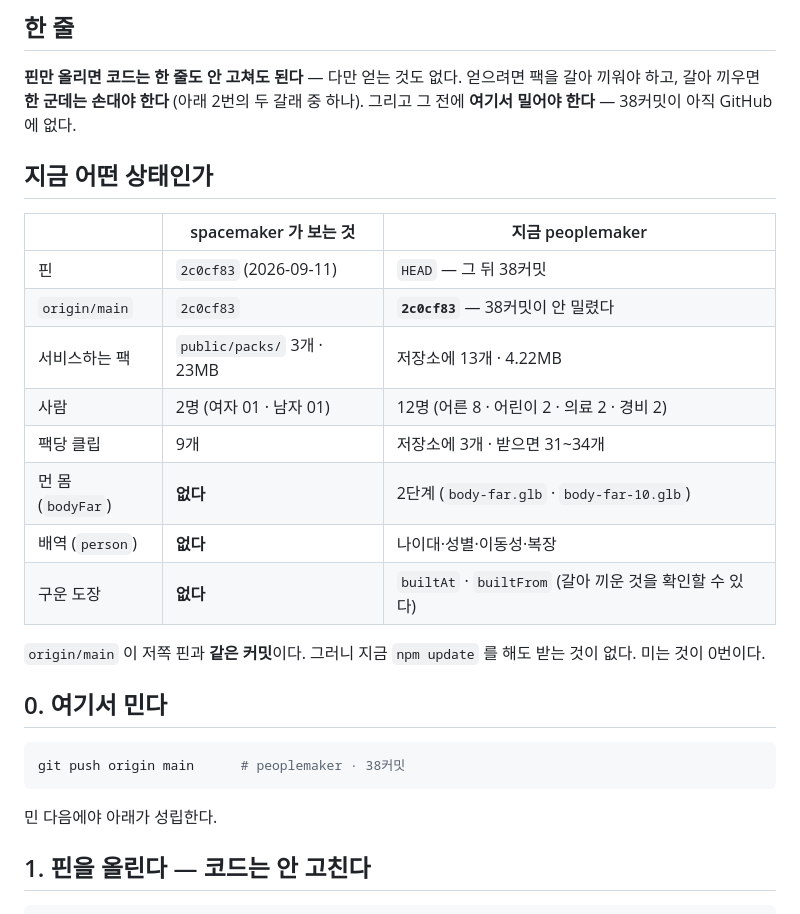
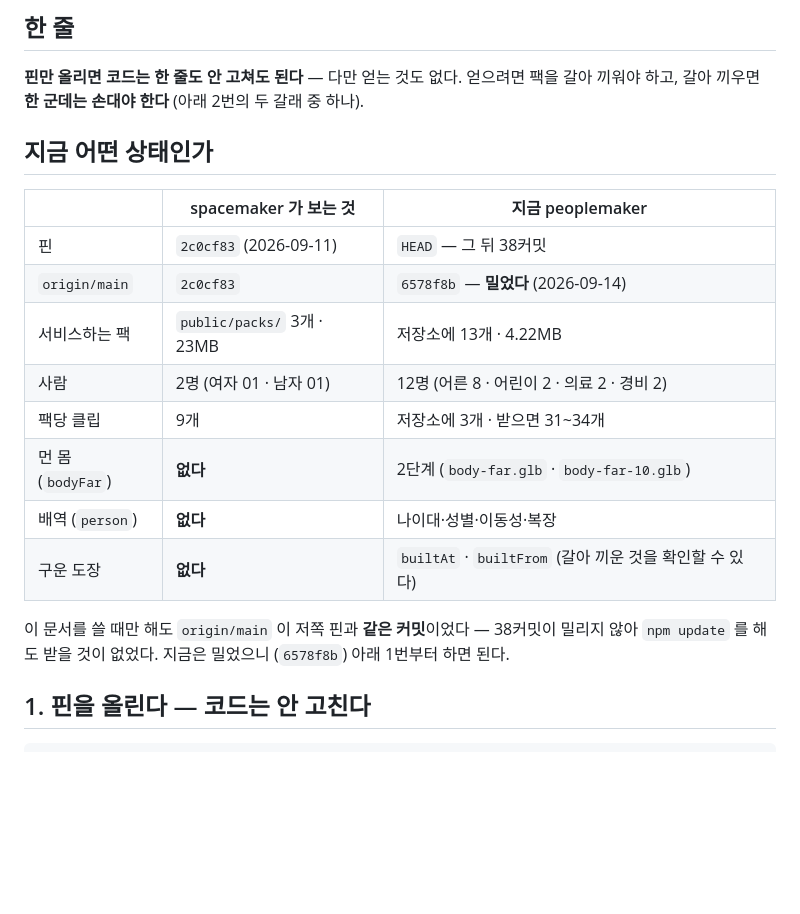
Before and after one commit to indoorlabs/peoplemaker, a Markdown page: docs/spacemaker-upgrade-ko.md, the part around the change. Drawn GitHub-style; blank space fills up the shorter version.

Commit message:
밀었다 — 저쪽이 받을 것이 생겼다
origin/main 이 2c0cf83 에서 6578f8b 로 갔다 (38커밋). 그 전에는 저쪽이
npm update 를 해도 받을 것이 없었다 — 핀과 origin 이 같은 커밋이었다.

GitHub 에서 다시 받아 확인했다: 팩 13개 · 파일 87개 · 4.2MB,
rocketbox-f01 은 먼 몸 2단계 · 클립 34 · 도장 2026-09-14/4a0fc56.

docs/spacemaker-upgrade-ko.md 의 0번(밀기)을 지웠다 — 이제 1번부터다.

Co-Authored-By: Claude Opus 5 <noreply@anthropic.com>

````diff
--- a/docs/spacemaker-upgrade-ko.md
+++ b/docs/spacemaker-upgrade-ko.md
@@ -8,15 +8,14 @@
 
 **핀만 올리면 코드는 한 줄도 안 고쳐도 된다** — 다만 얻는 것도 없다.
 얻으려면 팩을 갈아 끼워야 하고, 갈아 끼우면 **한 군데는 손대야 한다**
-(아래 2번의 두 갈래 중 하나). 그리고 그 전에 **여기서 밀어야 한다** —
-38커밋이 아직 GitHub 에 없다.
+(아래 2번의 두 갈래 중 하나).
 
 ## 지금 어떤 상태인가
 
 | | spacemaker 가 보는 것 | 지금 peoplemaker |
 | --- | --- | --- |
 | 핀 | `2c0cf83` (2026-09-11) | `HEAD` — 그 뒤 38커밋 |
-| `origin/main` | `2c0cf83` | **`2c0cf83`** — 38커밋이 안 밀렸다 |
+| `origin/main` | `2c0cf83` | `6578f8b` — **밀었다** (2026-09-14) |
 | 서비스하는 팩 | `public/packs/` 3개 · 23MB | 저장소에 13개 · 4.22MB |
 | 사람 | 2명 (여자 01 · 남자 01) | 12명 (어른 8 · 어린이 2 · 의료 2 · 경비 2) |
 | 팩당 클립 | 9개 | 저장소에 3개 · 받으면 31~34개 |
@@ -24,16 +23,9 @@
 | 배역 (`person`) | **없다** | 나이대·성별·이동성·복장 |
 | 구운 도장 | **없다** | `builtAt` · `builtFrom` (갈아 끼운 것을 확인할 수 있다) |
 
-`origin/main` 이 저쪽 핀과 **같은 커밋**이다. 그러니 지금 `npm update` 를 해도
-받는 것이 없다. 미는 것이 0번이다.
-
-## 0. 여기서 민다
-
-```sh
-git push origin main      # peoplemaker · 38커밋
-```
-
-민 다음에야 아래가 성립한다.
+이 문서를 쓸 때만 해도 `origin/main` 이 저쪽 핀과 **같은 커밋**이었다 —
+38커밋이 밀리지 않아 `npm update` 를 해도 받을 것이 없었다. 지금은 밀었으니
+(`6578f8b`) 아래 1번부터 하면 된다.
 
 ## 1. 핀을 올린다 — **코드는 안 고친다**
 
````
